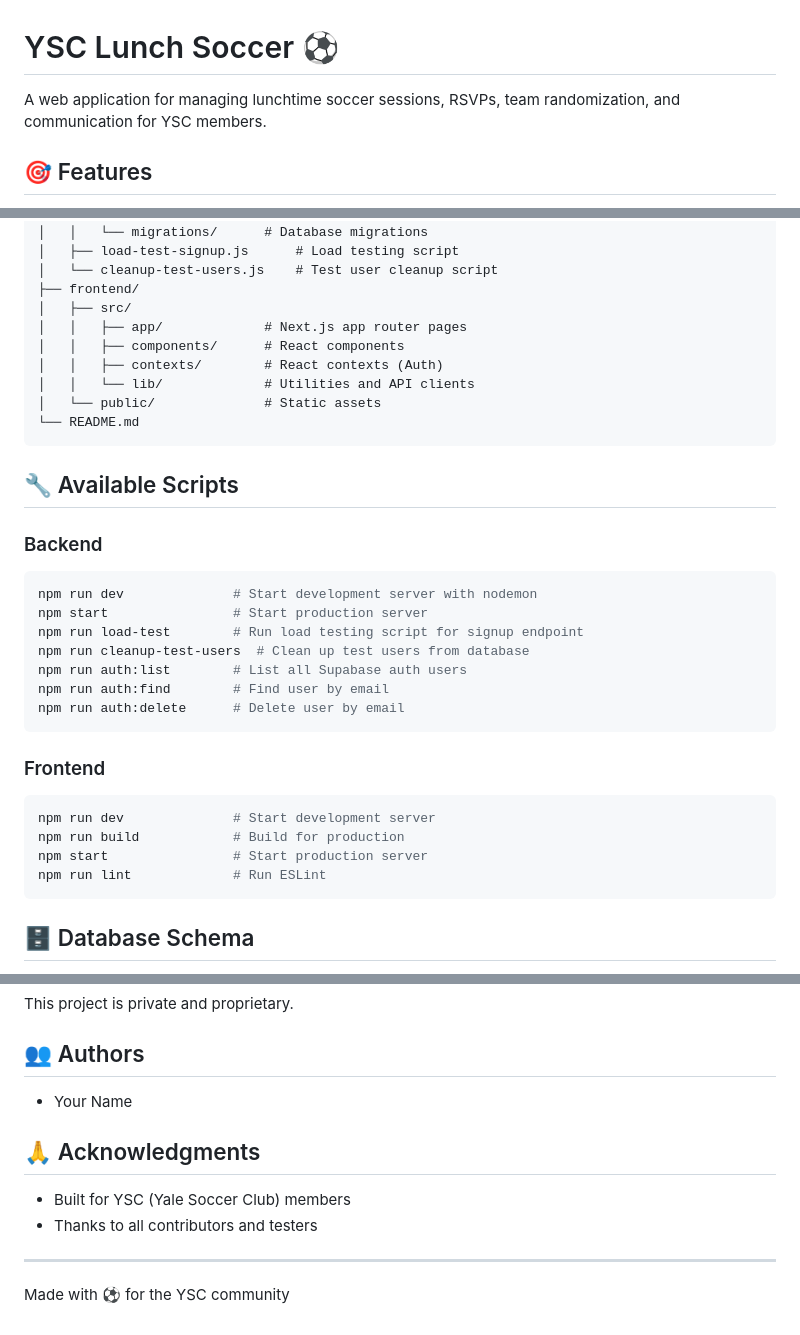
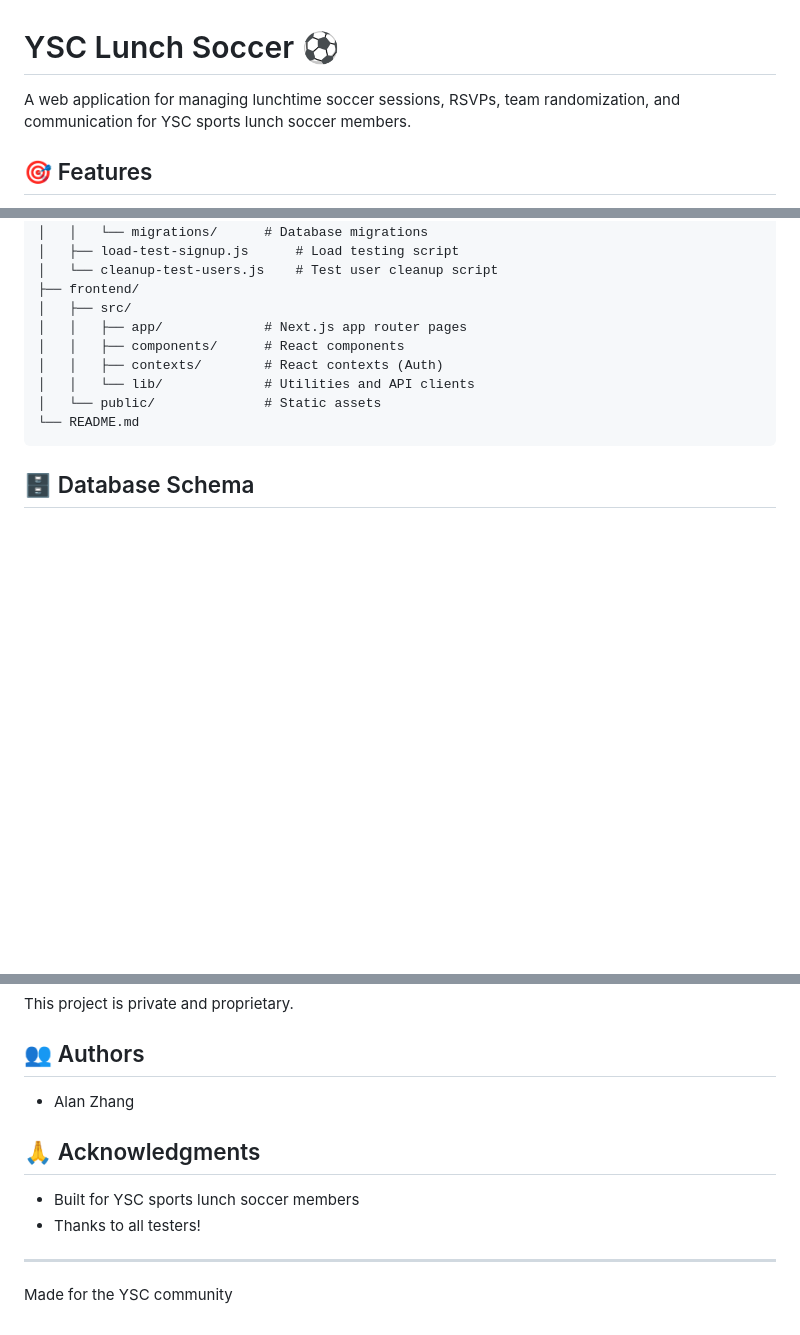
Before and after one commit to alanzhang03/YSCLunchSoccer, a Markdown page: README.md, 3 parts joined by grey strips. Drawn GitHub-style; blank space fills up the shorter version.

````diff
--- a/README.md
+++ b/README.md
@@ -1,6 +1,6 @@
 # YSC Lunch Soccer ⚽
 
-A web application for managing lunchtime soccer sessions, RSVPs, team randomization, and communication for YSC members.
+A web application for managing lunchtime soccer sessions, RSVPs, team randomization, and communication for YSC sports lunch soccer members.
 
 ## 🎯 Features
 
@@ -128,29 +58,6 @@ YSCLunchSoccer/
 └── README.md
 ```
 
-## 🔧 Available Scripts
-
-### Backend
-
-```bash
-npm run dev              # Start development server with nodemon
-npm start                # Start production server
-npm run load-test        # Run load testing script for signup endpoint
-npm run cleanup-test-users  # Clean up test users from database
-npm run auth:list        # List all Supabase auth users
-npm run auth:find        # Find user by email
-npm run auth:delete      # Delete user by email
-```
-
-### Frontend
-
-```bash
-npm run dev              # Start development server
-npm run build            # Build for production
-npm start                # Start production server
-npm run lint             # Run ESLint
-```
-
 ## 🗄️ Database Schema
 
 - **User**: Stores user information, skill level, and admin status
@@ -264,13 +108,13 @@ This project is private and proprietary.
 
 ## 👥 Authors
 
-- Your Name
+- Alan Zhang
 
 ## 🙏 Acknowledgments
 
-- Built for YSC (Yale Soccer Club) members
-- Thanks to all contributors and testers
+- Built for YSC sports lunch soccer members
+- Thanks to all testers!
 
 ---
 
-Made with ⚽ for the YSC community
+Made for the YSC community
````
Also changed, not shown: other parts of README.md (+0 -133 lines).
